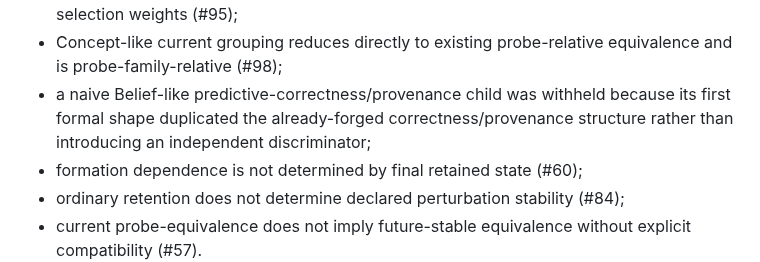
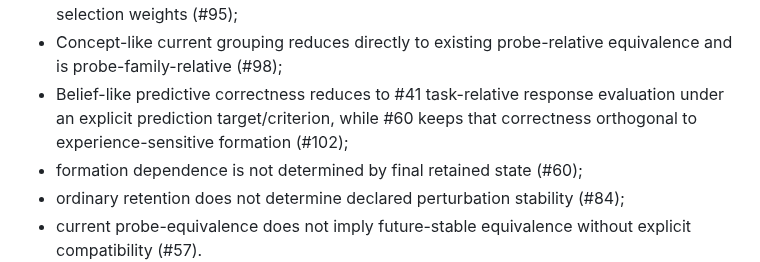
Before and after one commit to rinsakamo/relay-theory, a Markdown page: docs/hypotheses.md, the part around the change. Rendered like a GitHub page.

Commit message:
Record #102 Belief-like reduction in parent synthesis

```diff
--- a/docs/hypotheses.md
+++ b/docs/hypotheses.md
@@ -589,7 +589,7 @@ Across the validated children:
 - operational Skill-like competence and its tested refinements are reconstructed from explicit response/evaluation surfaces (#91);
 - Habit-like default tendency is independent of competence but reconstructed from explicit selection weights (#95);
 - Concept-like current grouping reduces directly to existing probe-relative equivalence and is probe-family-relative (#98);
-- a naive Belief-like predictive-correctness/provenance child was withheld because its first formal shape duplicated the already-forged correctness/provenance structure rather than introducing an independent discriminator;
+- Belief-like predictive correctness reduces to #41 task-relative response evaluation under an explicit prediction target/criterion, while #60 keeps that correctness orthogonal to experience-sensitive formation (#102);
 - formation dependence is not determined by final retained state (#60);
 - ordinary retention does not determine declared perturbation stability (#84);
 - current probe-equivalence does not imply future-stable equivalence without explicit compatibility (#57).
```
